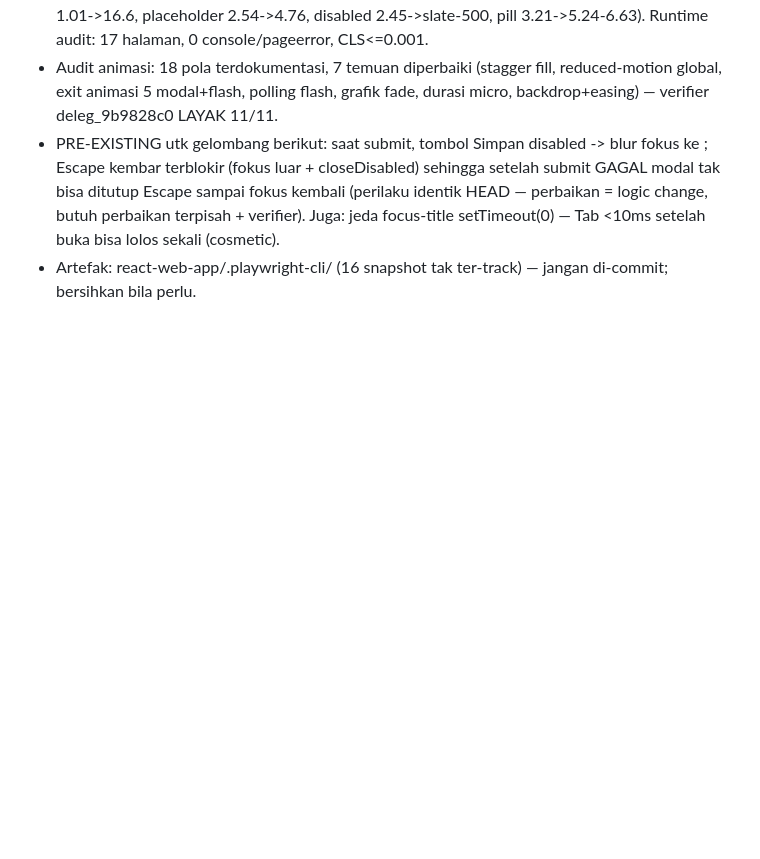
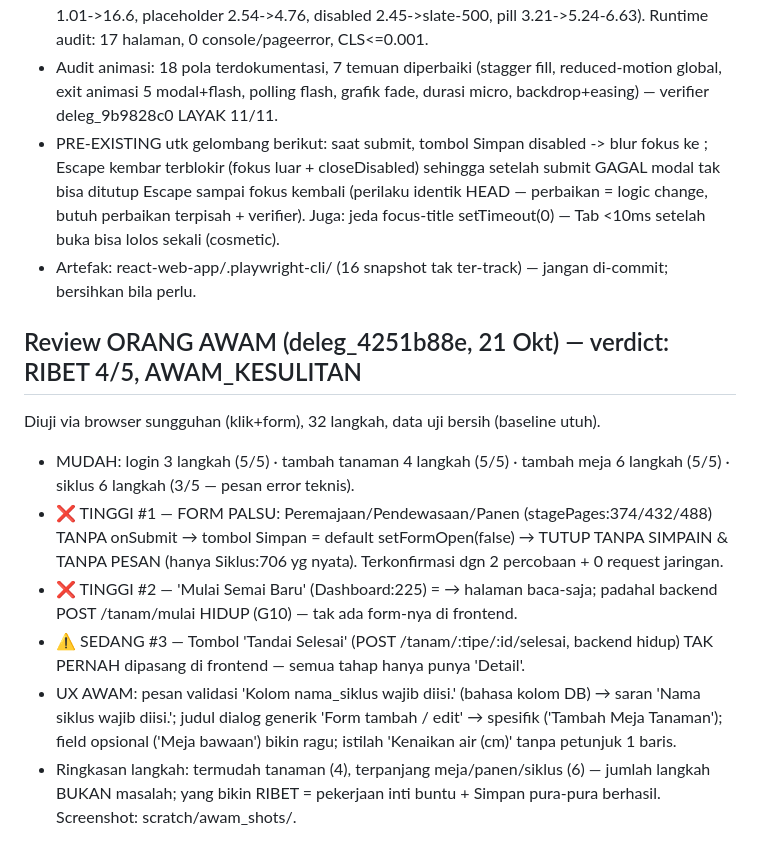
Before and after one commit to EoxikBlaze/greenhouse_arutmin_frontend, a Markdown page: docs/BACKLOG_GARAP.md, the part around the change. Drawn GitHub-style; blank space fills up the shorter version.

Commit message:
docs(backlog): review orang awam — RIBET 4/5, 3 temuan fungsional (form palsu, tombol buntu, tanpa 'Tandai Selesai')
Uji browser nyata 32 langkah, data uji bersih. Angka langkah justru pendek (4-6);
keribetan drd pekerjaan inti buntu: 3 form tahap tanpa onSubmit (Simpan menutup
tanpa simpan), 'Mulai Semai Baru' -> halaman read-only, 'Tandai Selesai' tak ada
di UI (backend hidup). +4 temuan bahasa/UX ala awam.

```diff
--- a/docs/BACKLOG_GARAP.md
+++ b/docs/BACKLOG_GARAP.md
@@ -149,3 +149,12 @@ Quick-win gelombang frontend berikut: (1) error+empty saling eksklusif + tombol
 - Audit animasi: 18 pola terdokumentasi, 7 temuan diperbaiki (stagger fill, reduced-motion global, exit animasi 5 modal+flash, polling flash, grafik fade, durasi micro, backdrop+easing) — verifier deleg_9b9828c0 LAYAK 11/11.
 - PRE-EXISTING utk gelombang berikut: saat submit, tombol Simpan disabled -> blur fokus ke <body>; Escape kembar terblokir (fokus luar + closeDisabled) sehingga setelah submit GAGAL modal tak bisa ditutup Escape sampai fokus kembali (perilaku identik HEAD — perbaikan = logic change, butuh perbaikan terpisah + verifier). Juga: jeda focus-title setTimeout(0) — Tab <10ms setelah buka bisa lolos sekali (cosmetic).
 - Artefak: react-web-app/.playwright-cli/ (16 snapshot tak ter-track) — jangan di-commit; bersihkan bila perlu.
+
+## Review ORANG AWAM (deleg_4251b88e, 21 Okt) — verdict: RIBET 4/5, AWAM_KESULITAN
+Diuji via browser sungguhan (klik+form), 32 langkah, data uji bersih (baseline utuh).
+- MUDAH: login 3 langkah (5/5) · tambah tanaman 4 langkah (5/5) · tambah meja 6 langkah (5/5) · siklus 6 langkah (3/5 — pesan error teknis).
+- ❌ TINGGI #1 — FORM PALSU: Peremajaan/Pendewasaan/Panen (stagePages:374/432/488) TANPA onSubmit → tombol Simpan = default setFormOpen(false) → TUTUP TANPA SIMPAIN & TANPA PESAN (hanya Siklus:706 yg nyata). Terkonfirmasi dgn 2 percobaan + 0 request jaringan.
+- ❌ TINGGI #2 — 'Mulai Semai Baru' (Dashboard:225) = <Link to="/semai"> → halaman baca-saja; padahal backend POST /tanam/mulai HIDUP (G10) — tak ada form-nya di frontend.
+- ⚠️ SEDANG #3 — Tombol 'Tandai Selesai' (POST /tanam/:tipe/:id/selesai, backend hidup) TAK PERNAH dipasang di frontend — semua tahap hanya punya 'Detail'.
+- UX AWAM: pesan validasi 'Kolom nama_siklus wajib diisi.' (bahasa kolom DB) → saran 'Nama siklus wajib diisi.'; judul dialog generik 'Form tambah / edit' → spesifik ('Tambah Meja Tanaman'); field opsional ('Meja bawaan') bikin ragu; istilah 'Kenaikan air (cm)' tanpa petunjuk 1 baris.
+- Ringkasan langkah: termudah tanaman (4), terpanjang meja/panen/siklus (6) — jumlah langkah BUKAN masalah; yang bikin RIBET = pekerjaan inti buntu + Simpan pura-pura berhasil. Screenshot: scratch/awam_shots/.
```
